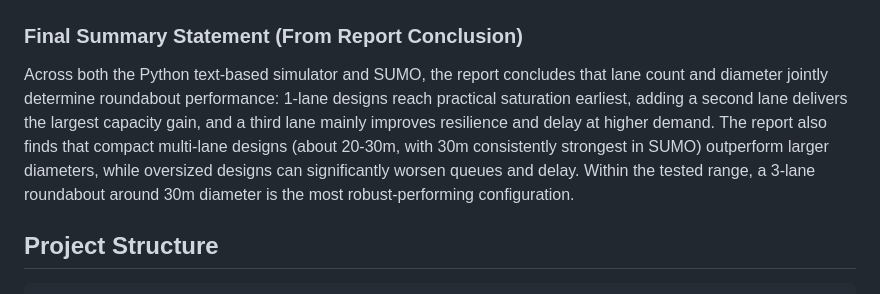
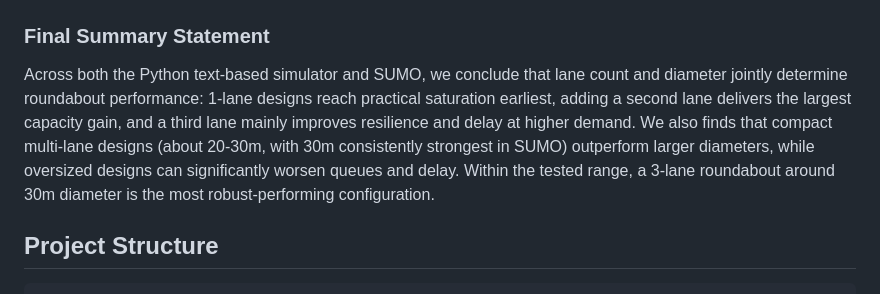
Before and after one commit to Jaathavan/Compative-Analysis-of-Street-Intersections-and-Optimization-Strategies, a Markdown page: README.md, the part around the change. GitHub-like rendering.

```diff
--- a/README.md
+++ b/README.md
@@ -135,9 +135,9 @@ This section summarizes the final report results for both simulators:
 
 ![SUMO: maximum queue vs diameter](results/roundabout_comparisons/8_max_queue_vs_diameter.png)
 
-### Final Summary Statement (From Report Conclusion)
+### Final Summary Statement
 
-Across both the Python text-based simulator and SUMO, the report concludes that lane count and diameter jointly determine roundabout performance: 1-lane designs reach practical saturation earliest, adding a second lane delivers the largest capacity gain, and a third lane mainly improves resilience and delay at higher demand. The report also finds that compact multi-lane designs (about 20-30m, with 30m consistently strongest in SUMO) outperform larger diameters, while oversized designs can significantly worsen queues and delay. Within the tested range, a 3-lane roundabout around 30m diameter is the most robust-performing configuration.
+Across both the Python text-based simulator and SUMO, we conclude that lane count and diameter jointly determine roundabout performance: 1-lane designs reach practical saturation earliest, adding a second lane delivers the largest capacity gain, and a third lane mainly improves resilience and delay at higher demand. We also finds that compact multi-lane designs (about 20-30m, with 30m consistently strongest in SUMO) outperform larger diameters, while oversized designs can significantly worsen queues and delay. Within the tested range, a 3-lane roundabout around 30m diameter is the most robust-performing configuration.
 
 ## Project Structure
 
```
